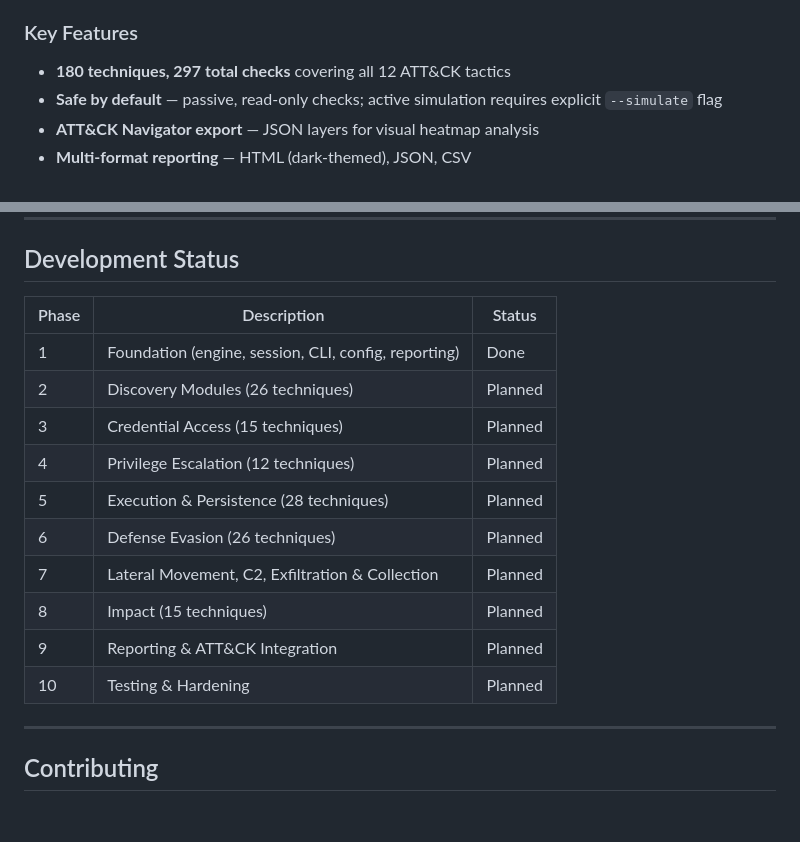
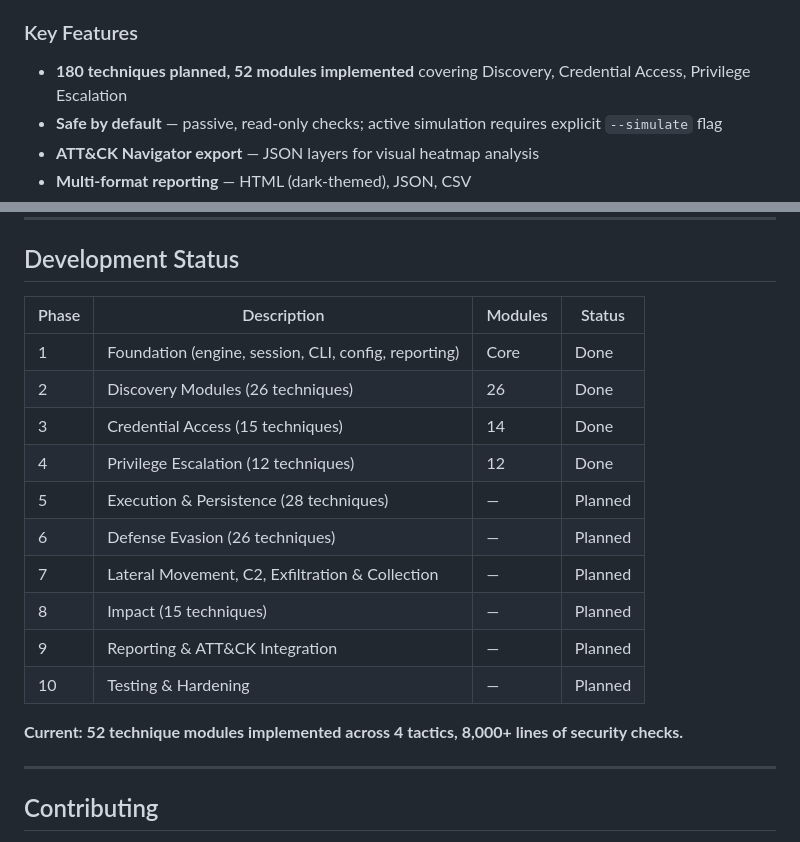
Before and after one commit to Krishcalin/RHEL-Red-Teaming, a Markdown page: README.md, 2 parts joined by grey strips. GitHub-like rendering; blank space fills up the shorter version.

Commit message:
Sync README.md with CLAUDE.md — update development status to Phase 4
Update development status table to reflect Phases 1-4 complete with
module counts. Add total progress line (52 modules, 8,000+ lines).
Update key features to reflect current implementation state.

Co-Authored-By: Claude Opus 4.6 (1M context) <noreply@anthropic.com>

```diff
--- a/README.md
+++ b/README.md
@@ -25,7 +25,7 @@ RHEL-RT is a security validation and verification tool that systematically tests
 
 ### Key Features
 
-- **180 techniques, 297 total checks** covering all 12 ATT&CK tactics
+- **180 techniques planned, 52 modules implemented** covering Discovery, Credential Access, Privilege Escalation
 - **Safe by default** — passive, read-only checks; active simulation requires explicit `--simulate` flag
 - **ATT&CK Navigator export** — JSON layers for visual heatmap analysis
 - **Multi-format reporting** — HTML (dark-themed), JSON, CSV
@@ -244,18 +244,20 @@ Machine-readable output for integration with SIEM, ticketing, or CI/CD pipelines
 
 ## Development Status
 
-| Phase | Description | Status |
-|-------|-------------|--------|
-| 1 | Foundation (engine, session, CLI, config, reporting) | Done |
-| 2 | Discovery Modules (26 techniques) | Planned |
-| 3 | Credential Access (15 techniques) | Planned |
-| 4 | Privilege Escalation (12 techniques) | Planned |
-| 5 | Execution & Persistence (28 techniques) | Planned |
-| 6 | Defense Evasion (26 techniques) | Planned |
-| 7 | Lateral Movement, C2, Exfiltration & Collection | Planned |
-| 8 | Impact (15 techniques) | Planned |
-| 9 | Reporting & ATT&CK Integration | Planned |
-| 10 | Testing & Hardening | Planned |
+| Phase | Description | Modules | Status |
+|-------|-------------|---------|--------|
+| 1 | Foundation (engine, session, CLI, config, reporting) | Core | Done |
+| 2 | Discovery Modules (26 techniques) | 26 | Done |
+| 3 | Credential Access (15 techniques) | 14 | Done |
+| 4 | Privilege Escalation (12 techniques) | 12 | Done |
+| 5 | Execution & Persistence (28 techniques) | — | Planned |
+| 6 | Defense Evasion (26 techniques) | — | Planned |
+| 7 | Lateral Movement, C2, Exfiltration & Collection | — | Planned |
+| 8 | Impact (15 techniques) | — | Planned |
+| 9 | Reporting & ATT&CK Integration | — | Planned |
+| 10 | Testing & Hardening | — | Planned |
+
+**Current: 52 technique modules implemented across 4 tactics, 8,000+ lines of security checks.**
 
 ---
 
```
